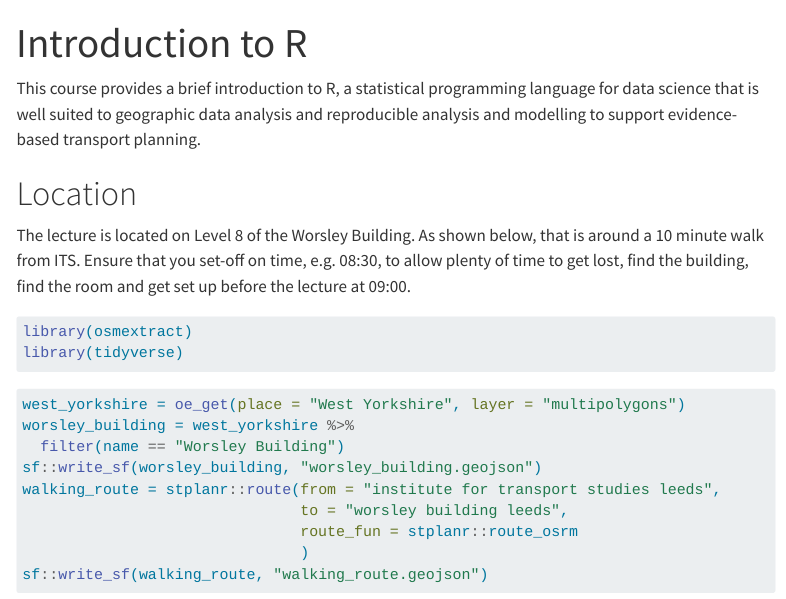
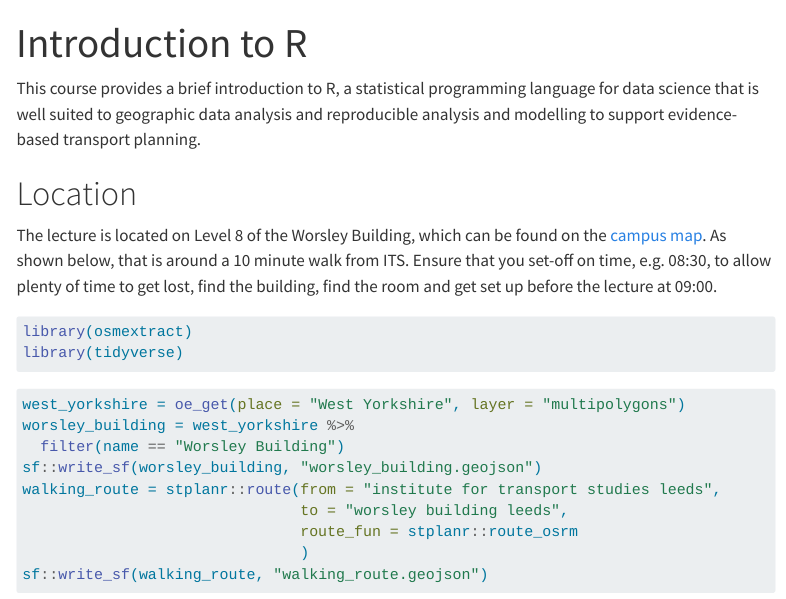
Before and after one commit to ITSLeeds/intro-to-R, a Quarto document (index.qmd): the page in a window 1100 px wide, from its top. Rendered offline with R 4.5, knitr and Pandoc in place of Quarto, with nearby package versions; some code elsewhere in the file could not run offline; menus at the side of the page are left out.

Commit message:
Add link to map

```diff
--- a/index.qmd
+++ b/index.qmd
@@ -6,7 +6,7 @@ This course provides a brief introduction to R, a statistical programming langua
 
 # Location
 
-The lecture is located on Level 8 of the Worsley Building.
+The lecture is located on Level 8 of the Worsley Building, which can be found on the [campus map](https://www.leeds.ac.uk/campusmap).
 As shown below, that is around a 10 minute walk from ITS.
 Ensure that you set-off on time, e.g. 08:30, to allow plenty of time to get lost, find the building, find the room and get set up before the lecture at 09:00.
 
```
Also changed, not shown: 1 other file.
